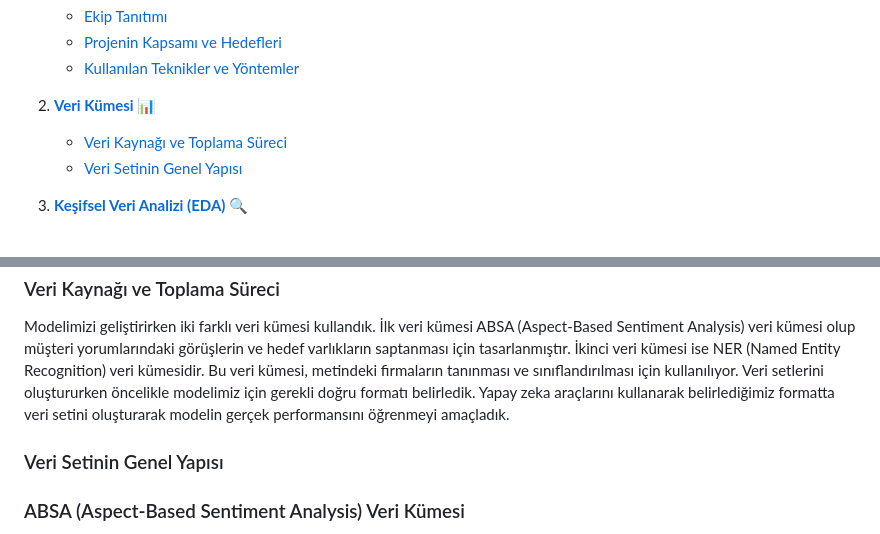
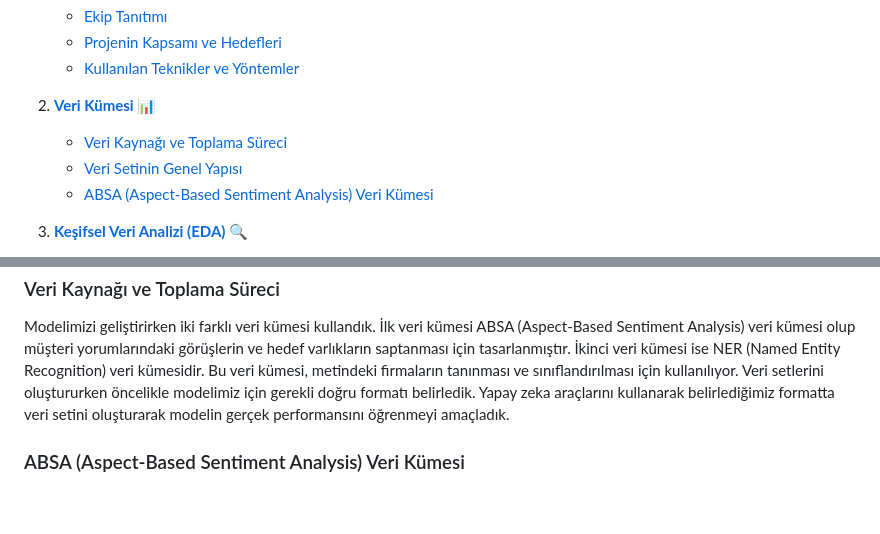
Before and after one commit to STNM-NLPhoenix/Teknofest2024TDDI, a Markdown page: README.md, 2 parts joined by grey strips. Rendered like a GitHub page; blank space fills up the shorter version.

```diff
--- a/README.md
+++ b/README.md
@@ -10,6 +10,7 @@
 2. [**Veri Kümesi**](#2-veri-kümesi) 📊
    - [Veri Kaynağı ve Toplama Süreci](#veri-kaynağı-ve-toplama-süreci)
    - [Veri Setinin Genel Yapısı](#veri-setinin-genel-yapısı)
+   - [ABSA (Aspect-Based Sentiment Analysis) Veri Kümesi](#absa-aspect-based-sentiment-analysis)
 
 3. [**Keşifsel Veri Analizi (EDA)**](#3-keşifsel-veri-analizi-eda) 🔍
    - [Verinin Genel Özellikleri ve İlk İncelemeler](#verinin-genel-özellikleri-ve-ilk-incelemeler)
@@ -99,8 +100,6 @@ Bu teknikler ve yöntemler, projenin başarılı bir şekilde gerçekleştirilme
 ### Veri Kaynağı ve Toplama Süreci
 Modelimizi geliştirirken iki farklı veri kümesi kullandık. İlk veri kümesi ABSA (Aspect-Based Sentiment Analysis) veri kümesi olup müşteri yorumlarındaki görüşlerin ve hedef varlıkların saptanması için tasarlanmıştır. İkinci veri kümesi ise NER (Named Entity Recognition) veri kümesidir. Bu veri kümesi, metindeki firmaların tanınması ve sınıflandırılması için kullanılıyor. Veri setlerini oluştururken öncelikle modelimiz için gerekli doğru formatı belirledik. Yapay zeka araçlarını kullanarak belirlediğimiz formatta veri setini oluşturarak modelin gerçek performansını öğrenmeyi amaçladık.
 
-### Veri Setinin Genel Yapısı
-
 ### ABSA (Aspect-Based Sentiment Analysis) Veri Kümesi
 Bu veri kümesi, müşteri yorumlarındaki görüşlerin (sentiment) ve hedef varlıkların (entities) belirlenmesi amacıyla kullanılır. Her bir örnek, bir metin parçası ve bu metindeki varlıklar ile bu varlıkların duygusal yönelimlerini (pozitif, negatif, nötr) içerir.
 Örneğin, "Vodafone'un verdiği tanıtım faaliyetleri hayli avantajlı, lakin Turkcell'in servisleri hayli standart." cümlesinde "Vodafone" varlığı pozitif, "Turkcell" varlığı ise nötr olarak etiketlenmiştir. Bu veri kümesi, müşteri görüşlerinin analizi ve işletmelerin hizmetlerinin daha iyi anlaşılması için değerlidir.
```
Also changed, not shown: other parts of README.md (+2 -2 lines).
